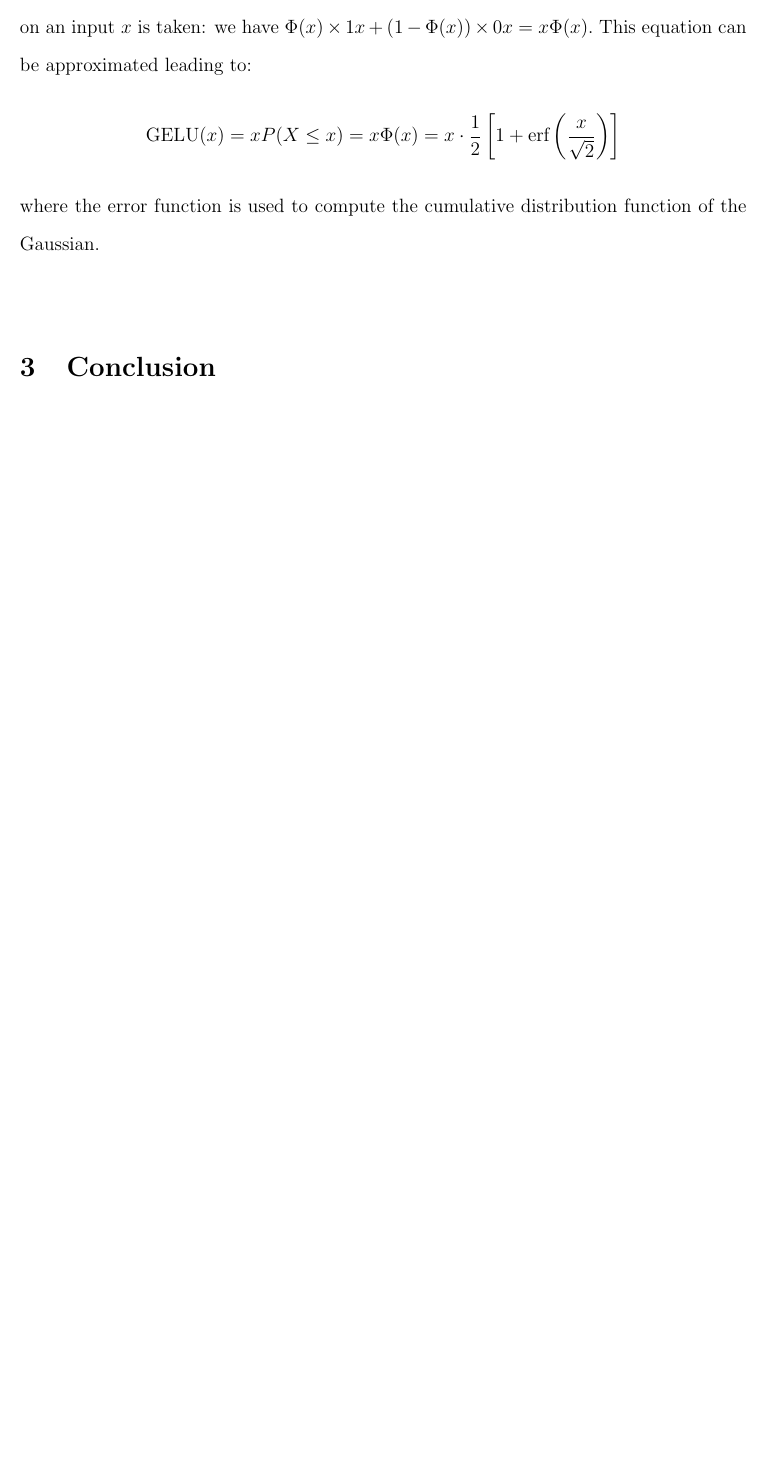
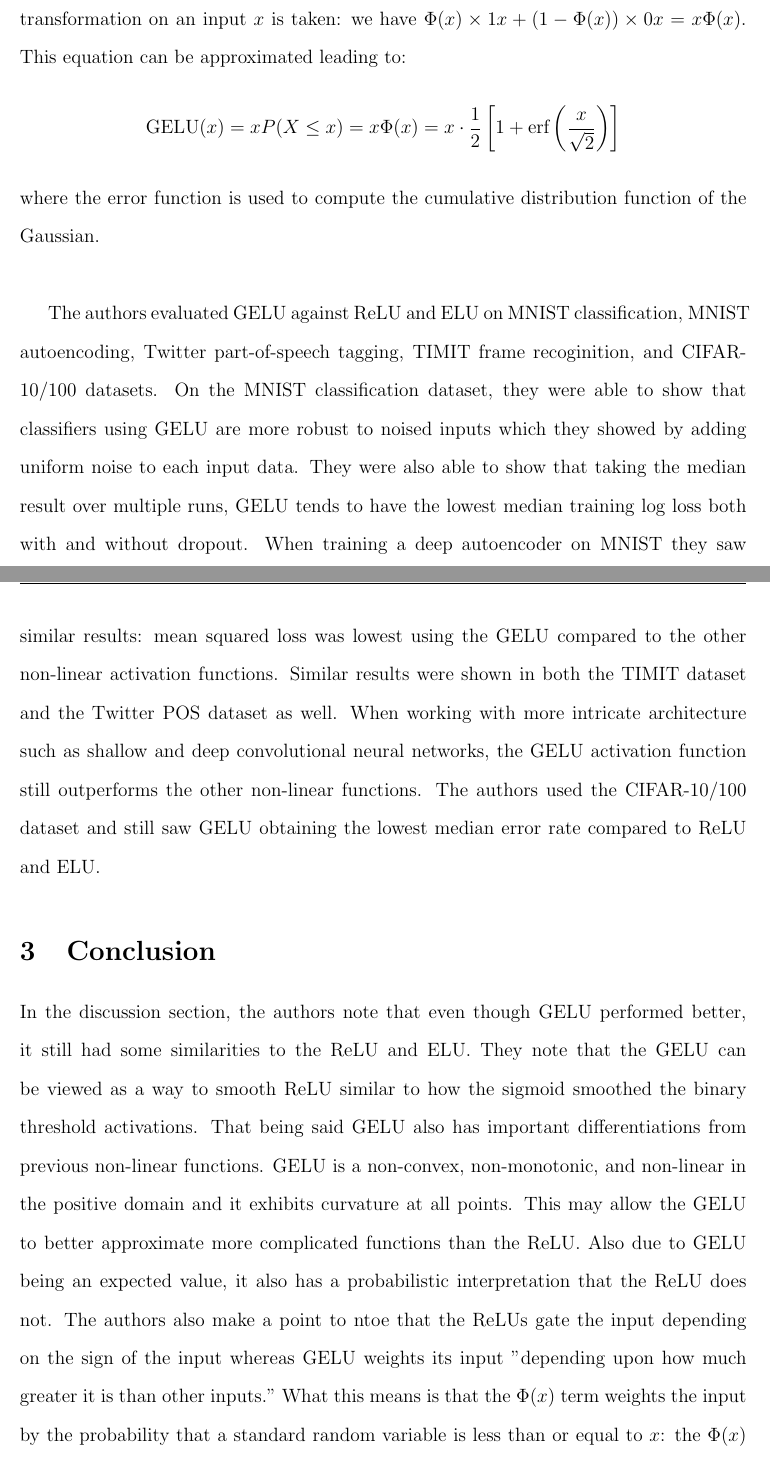
Before and after one commit to alexshres/research-paper-cs545, a LaTeX document (paper/main.tex): part of page 2 of 2 before the commit and two parts of pages 2 and 3 of 4 after it, the two joined at a grey line, cut so that both start at the same text, the shorter picture padded with empty space. Compiled offline with pdfLaTeX.

Commit message:
finished paper, need to edit

```diff
--- a/paper/main.tex
+++ b/paper/main.tex
@@ -5,6 +5,7 @@
 \usepackage{bbm}
 \usepackage{setspace}
 \usepackage{fancyhdr}
+\usepackage{cite}
 
 \setlength{\headheight}{14.49998pt}
 
@@ -61,21 +63,42 @@ $x$ by \( m \sim  \text{Bernoulli}(\Phi(x))=P(X \leq x),\ X \sim \mathcal{N}(0,1
 .  We can notice that as $x$ decreases, the probability of the input being dropped\
 inversely increases. However, the goal is to have a "deterministic decision".\
 What this means is that an input should not have multiple different outputs,\
-leading to more stability since slight changes in the input will not cause a\
+thus, leading to more stability since slight changes in the input will not cause a\
 drastic change. To achieve this goal, the expected value of the transformation on\
 an input $x$ is taken: we have \( \Phi(x) \times 1x + (1 - \Phi(x)) \times 0x = x\Phi(x) \).\
 This equation can be approximated leading to:
 \[
-    \text{GELU}(x) = xP(X \leq x) = x\Phi(x) = x \cdot \frac{1}{2}\left [1 + \text{erf}\left(\frac{x}{\sqrt{2}}\right) \right]
+    \text{GELU}(x) = xP(X \leq x) = x\Phi(x) = x \cdot \frac{1}{2}\left [1 + \text{erf}
+    \left(\frac{x}{\sqrt{2}}\right) \right]
 \]
 where the error function is used to compute the cumulative distribution function of\
 the Gaussian.
 
 \text{\newline}
 
-
-
+The authors evaluated GELU against ReLU and ELU on MNIST classification, MNIST autoencoding,
+Twitter\ part-of-speech tagging, TIMIT frame recoginition, and CIFAR-10/100 datasets. On the\
+MNIST classification dataset, they were able to show that classifiers using GELU are more\
+robust to noised inputs which they showed by adding uniform noise to each input data. They\
+were also able to show that taking the median result over multiple runs, GELU tends to have\
+the lowest median training log loss both with and without dropout. When training a deep\
+autoencoder on MNIST they saw similar results: mean squared loss was lowest using the GELU\
+compared to the other non-linear activation functions. Similar results were shown in both\
+the TIMIT dataset and the Twitter POS dataset as well. When working with more intricate architecture\
+such as shallow and deep convolutional neural networks, the GELU activation function still outperforms\
+the other non-linear functions. The authors used the CIFAR-10/100 dataset and still saw GELU\
+obtaining the lowest median error rate compared to ReLU and ELU.
 
 
 \section{Conclusion}
 
+In the discussion section, the authors note that even though GELU performed better, it still had\
+some similarities to the ReLU and ELU. They note that the GELU can be viewed as a way to smooth ReLU\
+similar to how the sigmoid smoothed the binary threshold activations. That being said GELU also has important\
+differentiations from previous non-linear functions. GELU is a non-convex, non-monotonic, and non-linear\
+in the positive domain and it exhibits curvature at all points. This may allow the GELU to better approximate\
+more complicated functions than the ReLU. Also due to GELU being an expected value, it also has a probabilistic\
+interpretation that the ReLU does not. The authors also make a point to ntoe that the ReLUs gate the input\
+depending on the sign of the input whereas GELU weights its input "depending upon how much greater it is than\
+other inputs." What this means is that the $\Phi(x)$ term weights the input by the probability that a standard\
+random variable is less than or equal to $x$: the $\Phi(x)$ is adjusting how much of $x$ should be passed through\
```
Also changed, not shown: paper/main.pdf, paper/main.tex (23 more changed lines), 1 other file.
